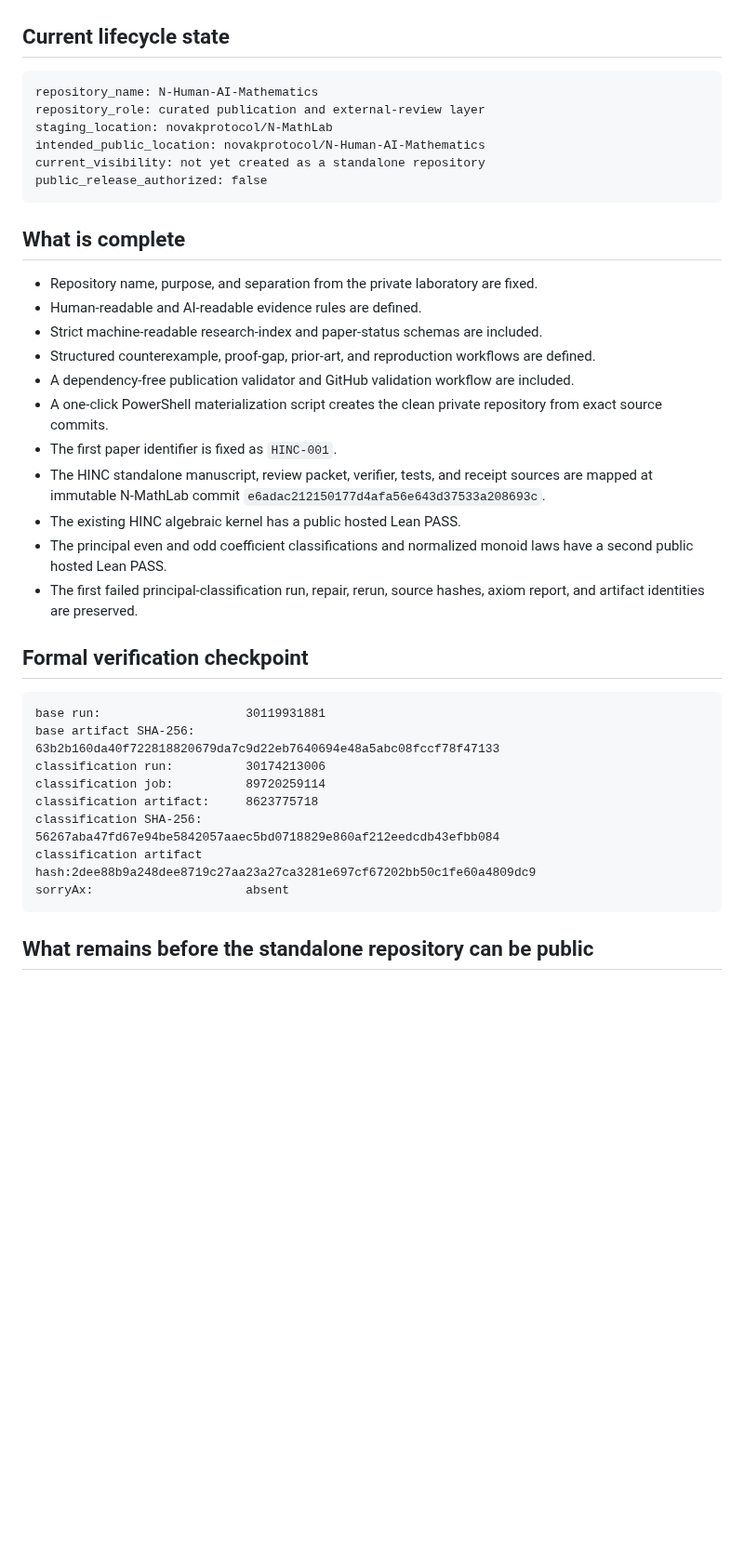
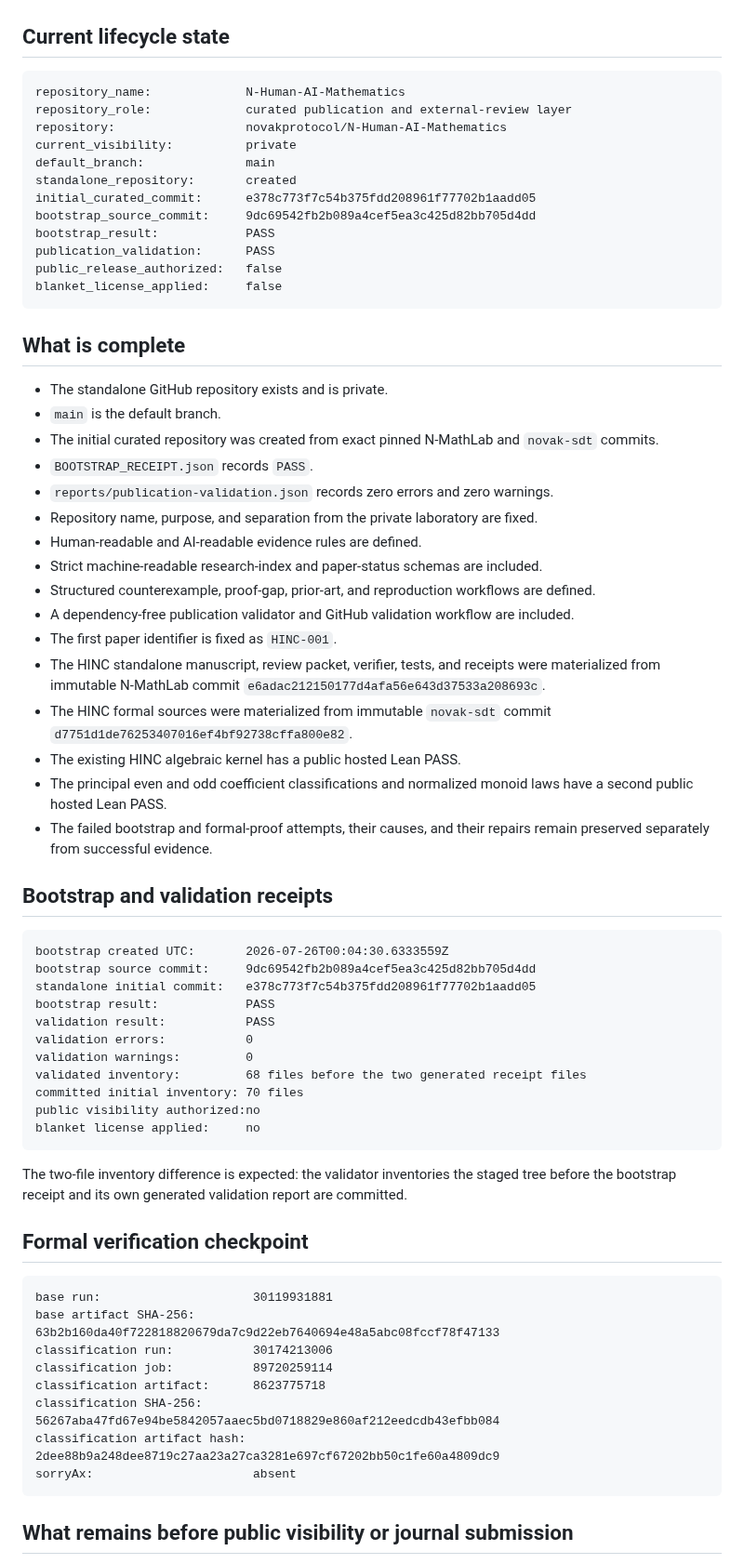
Before and after one commit to novakprotocol/N-Human-AI-Mathematics, a Markdown page: STATUS.md, the part around one of its changes. Shown at 93% size. Drawn GitHub-style; blank space fills up the shorter version.

Commit message:
Record successful private repository activation

````diff
--- a/STATUS.md
+++ b/STATUS.md
@@ -3,40 +3,69 @@
 ## Current lifecycle state
 
 ```text
-repository_name: N-Human-AI-Mathematics
-repository_role: curated publication and external-review layer
-staging_location: novakprotocol/N-MathLab
-intended_public_location: novakprotocol/N-Human-AI-Mathematics
-current_visibility: not yet created as a standalone repository
-public_release_authorized: false
+repository_name:             N-Human-AI-Mathematics
+repository_role:             curated publication and external-review layer
+repository:                  novakprotocol/N-Human-AI-Mathematics
+current_visibility:          private
+default_branch:              main
+standalone_repository:       created
+initial_curated_commit:      e378c773f7c54b375fdd208961f77702b1aadd05
+bootstrap_source_commit:     9dc69542fb2b089a4cef5ea3c425d82bb705d4dd
+bootstrap_result:            PASS
+publication_validation:      PASS
+public_release_authorized:   false
+blanket_license_applied:     false
 ```
 
 ## What is complete
 
+- The standalone GitHub repository exists and is private.
+- `main` is the default branch.
+- The initial curated repository was created from exact pinned N-MathLab and `novak-sdt` commits.
+- `BOOTSTRAP_RECEIPT.json` records `PASS`.
+- `reports/publication-validation.json` records zero errors and zero warnings.
 - Repository name, purpose, and separation from the private laboratory are fixed.
 - Human-readable and AI-readable evidence rules are defined.
 - Strict machine-readable research-index and paper-status schemas are included.
 - Structured counterexample, proof-gap, prior-art, and reproduction workflows are defined.
 - A dependency-free publication validator and GitHub validation workflow are included.
-- A one-click PowerShell materialization script creates the clean private repository from exact source commits.
 - The first paper identifier is fixed as `HINC-001`.
-- The HINC standalone manuscript, review packet, verifier, tests, and receipt sources are mapped at immutable N-MathLab commit `e6adac212150177d4afa56e643d37533a208693c`.
+- The HINC standalone manuscript, review packet, verifier, tests, and receipts were materialized from immutable N-MathLab commit `e6adac212150177d4afa56e643d37533a208693c`.
+- The HINC formal sources were materialized from immutable `novak-sdt` commit `d7751d1de76253407016ef4bf92738cffa800e82`.
 - The existing HINC algebraic kernel has a public hosted Lean PASS.
 - The principal even and odd coefficient classifications and normalized monoid laws have a second public hosted Lean PASS.
-- The first failed principal-classification run, repair, rerun, source hashes, axiom report, and artifact identities are preserved.
+- The failed bootstrap and formal-proof attempts, their causes, and their repairs remain preserved separately from successful evidence.
+
+## Bootstrap and validation receipts
+
+```text
+bootstrap created UTC:       2026-07-26T00:04:30.6333559Z
+bootstrap source commit:     9dc69542fb2b089a4cef5ea3c425d82bb705d4dd
+standalone initial commit:   e378c773f7c54b375fdd208961f77702b1aadd05
+bootstrap result:            PASS
+validation result:           PASS
+validation errors:           0
+validation warnings:         0
+validated inventory:         68 files before the two generated receipt files
+committed initial inventory: 70 files
+public visibility authorized:no
+blanket license applied:     no
+```
+
+The two-file inventory difference is expected: the validator inventories the staged tree before the bootstrap receipt and its own generated validation report are committed.
 
 ## Formal verification checkpoint
 
 ```text
-base run:                    30119931881
-base artifact SHA-256:       63b2b160da40f722818820679da7c9d22eb7640694e48a5abc08fccf78f47133
-classification run:          30174213006
-classification job:          89720259114
-classification artifact:     8623775718
-classification SHA-256:      56267aba47fd67e94be5842057aaec5bd0718829e860af212eedcdb43efbb084
-classification artifact hash:2dee88b9a248dee8719c27aa23a27ca3281e697cf67202bb50c1fe60a4809dc9
-sorryAx:                     absent
+base run:                     30119931881
+base artifact SHA-256:        63b2b160da40f722818820679da7c9d22eb7640694e48a5abc08fccf78f47133
+classification run:           30174213006
+classification job:           89720259114
+classification artifact:      8623775718
+classification SHA-256:       56267aba47fd67e94be5842057aaec5bd0718829e860af212eedcdb43efbb084
+classification artifact hash: 2dee88b9a248dee8719c27aa23a27ca3281e697cf67202bb50c1fe60a4809dc9
+sorryAx:                      absent
 ```
 
-## What remains before the standalone repository can be public
+## What remains before public visibility or journal submission
 
````
Also changed, not shown: other parts of STATUS.md (+14 -12 lines).
